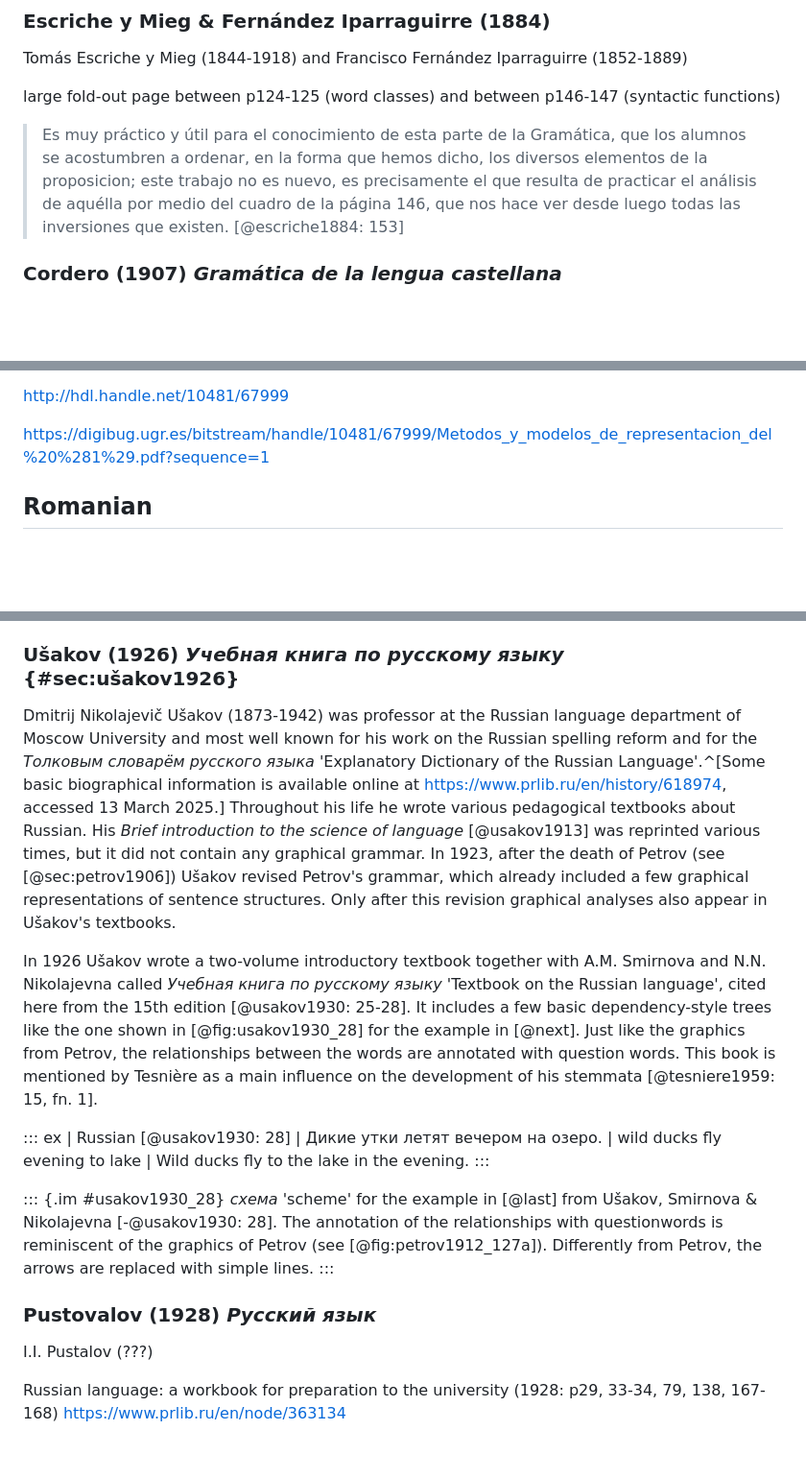
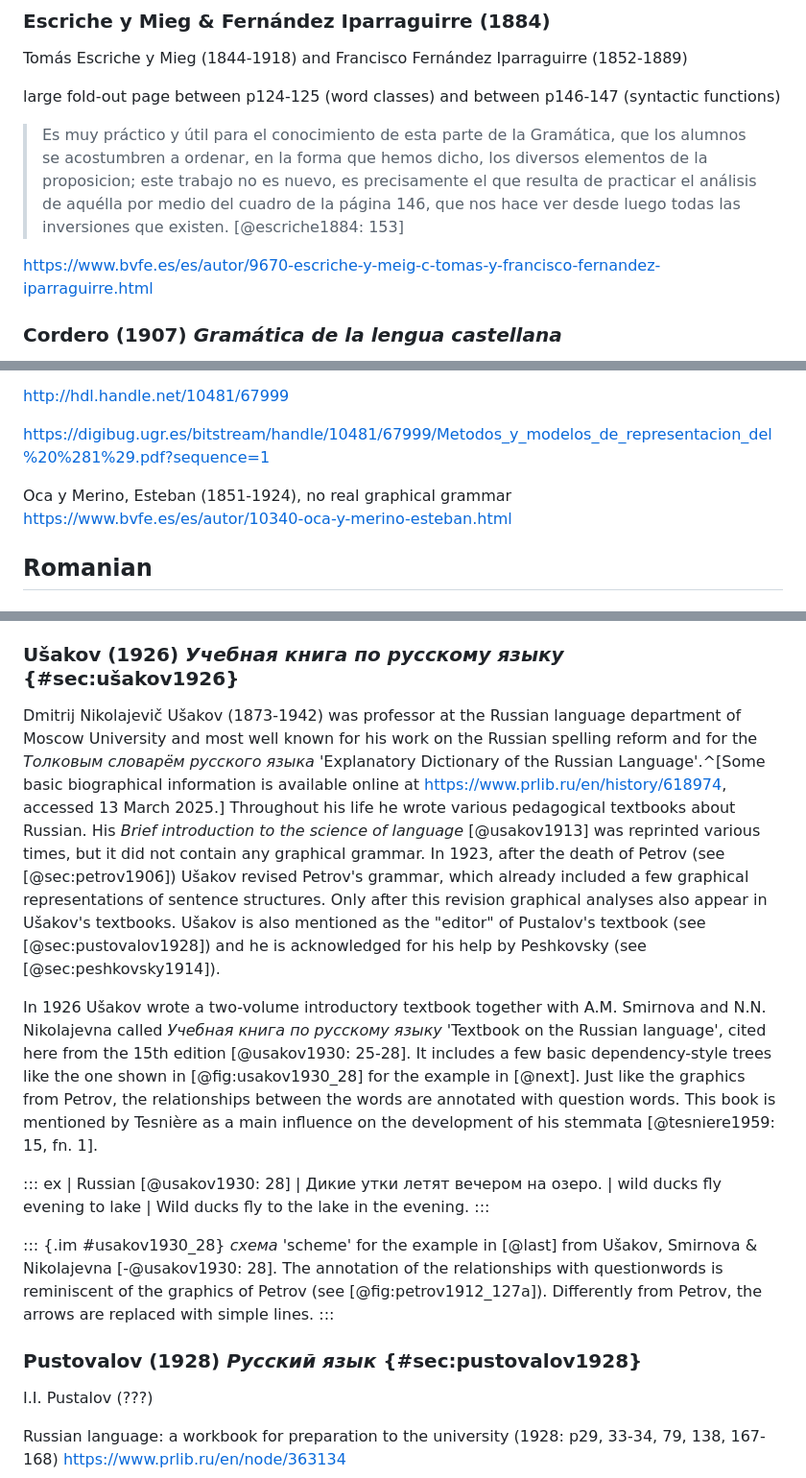
Before and after one commit to cysouw/graphicalgrammar, a Markdown page: text/other.md, 3 parts joined by grey strips. Shown: that part at 96% size. Drawn GitHub-style; blank space fills up the shorter version.

```diff
--- a/text/other.md
+++ b/text/other.md
@@ -536,6 +536,8 @@ large fold-out page between p124-125 (word classes) and between p146-147 (syntac
 
 > Es muy práctico y útil para el conocimiento de esta parte de la Gramática, que los alumnos se acostumbren a ordenar, en la forma que hemos dicho, los diversos elementos de la proposicion; este trabajo no es nuevo, es precisamente el que resulta de practicar el análisis de aquélla por medio del cuadro de la página 146, que nos hace ver desde luego todas las inversiones que existen. [@escriche1884: 153]
 
+https://www.bvfe.es/es/autor/9670-escriche-y-meig-c-tomas-y-francisco-fernandez-iparraguirre.html
+
 ### Cordero (1907) *Gramática de la lengua castellana*
 
 Francisco Febres Cordero (1854-1910), also known as "brother Miguel" in the Ecuadorian brotherhood *Hermanos de las Escuelas Christiana* [@montoro-del-arco2023: 169-171].
@@ -576,6 +578,9 @@ Montoro del Arco, Esteban T. (2019). “Métodos y modelos de representación de
 http://hdl.handle.net/10481/67999
 
 https://digibug.ugr.es/bitstream/handle/10481/67999/Metodos_y_modelos_de_representacion_del%20%281%29.pdf?sequence=1
+
+Oca y Merino, Esteban (1851-1924), no real graphical grammar
+https://www.bvfe.es/es/autor/10340-oca-y-merino-esteban.html
 
 ## Romanian
 
@@ -878,10 +883,9 @@ Analysis of the examples in [@last] from Zeltser & Vvedensky, cited here from th
 
 ### Ušakov (1926) *Учебная книга по русскому языку* {#sec:ušakov1926}
 
-Dmitrij Nikolajevič Ušakov (1873-1942) was professor at the Russian language department of Moscow University and most well known for his work on the Russian spelling reform and for the *Толковым словарём русского языка* 'Explanatory Dictionary of the Russian Language'.^[Some basic biographical information is available online at <https://www.prlib.ru/en/history/618974>, accessed 13 March 2025.] Throughout his life he wrote various pedagogical textbooks about Russian. His *Brief introduction to the science of language* [@usakov1913] was reprinted various times, but it did not contain any graphical grammar. In 1923, after the death of Petrov (see [@sec:petrov1906]) Ušakov revised Petrov's grammar, which already included a few graphical representations of sentence structures. Only after this revision graphical analyses also appear in Ušakov's textbooks.
+Dmitrij Nikolajevič Ušakov (1873-1942) was professor at the Russian language department of Moscow University and most well known for his work on the Russian spelling reform and for the *Толковым словарём русского языка* 'Explanatory Dictionary of the Russian Language'.^[Some basic biographical information is available online at <https://www.prlib.ru/en/history/618974>, accessed 13 March 2025.] Throughout his life he wrote various pedagogical textbooks about Russian. His *Brief introduction to the science of language* [@usakov1913] was reprinted various times, but it did not contain any graphical grammar. In 1923, after the death of Petrov (see [@sec:petrov1906]) Ušakov revised Petrov's grammar, which already included a few graphical representations of sentence structures. Only after this revision graphical analyses also appear in Ušakov's textbooks. Ušakov is also mentioned as the "editor" of Pustalov's textbook (see [@sec:pustovalov1928]) and he is acknowledged for his help by Peshkovsky (see [@sec:peshkovsky1914]).
 
-In 1926 Ušakov wrote a two-volume introductory textbook together with A.M. Smirnova
-and N.N. Nikolajevna called *Учебная книга по русскому языку* 'Textbook on the Russian language', cited here from the 15th edition [@usakov1930: 25-28]. It includes a few basic dependency-style trees like the one shown in [@fig:usakov1930_28] for the example in [@next]. Just like the graphics from Petrov, the relationships between the words are annotated with question words. This book is mentioned by Tesnière as a main influence on the development of his stemmata [@tesniere1959: 15, fn. 1].
+In 1926 Ušakov wrote a two-volume introductory textbook together with A.M. Smirnova and N.N. Nikolajevna called *Учебная книга по русскому языку* 'Textbook on the Russian language', cited here from the 15th edition [@usakov1930: 25-28]. It includes a few basic dependency-style trees like the one shown in [@fig:usakov1930_28] for the example in [@next]. Just like the graphics from Petrov, the relationships between the words are annotated with question words. This book is mentioned by Tesnière as a main influence on the development of his stemmata [@tesniere1959: 15, fn. 1].
 
 ::: ex
 | Russian [@usakov1930: 28]
@@ -894,7 +898,7 @@ and N.N. Nikolajevna called *Учебная книга по русскому я
 *схема* 'scheme' for the example in [@last] from Ušakov, Smirnova & Nikolajevna [-@usakov1930: 28]. The annotation of the relationships with questionwords is reminiscent of the graphics of Petrov (see [@fig:petrov1912_127a]). Differently from Petrov, the arrows are replaced with simple lines.
 :::
 
-### Pustovalov (1928) *Русский язык*
+### Pustovalov (1928) *Русский язык* {#sec:pustovalov1928}
 
 I.I. Pustalov (???)
 
```
